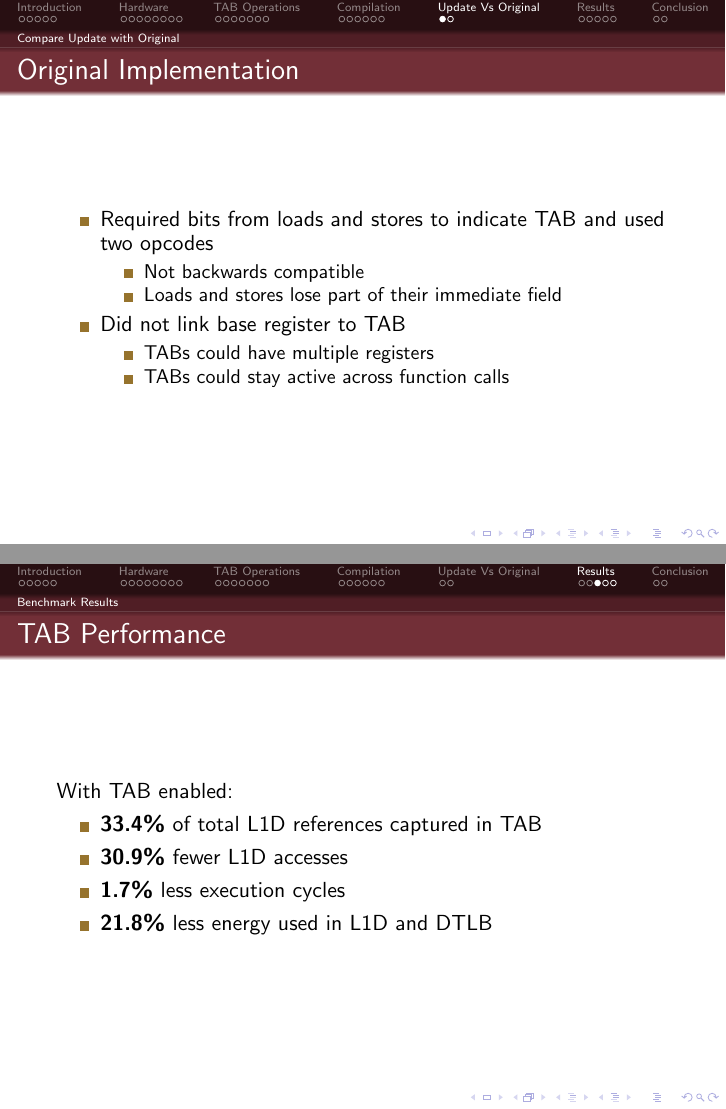
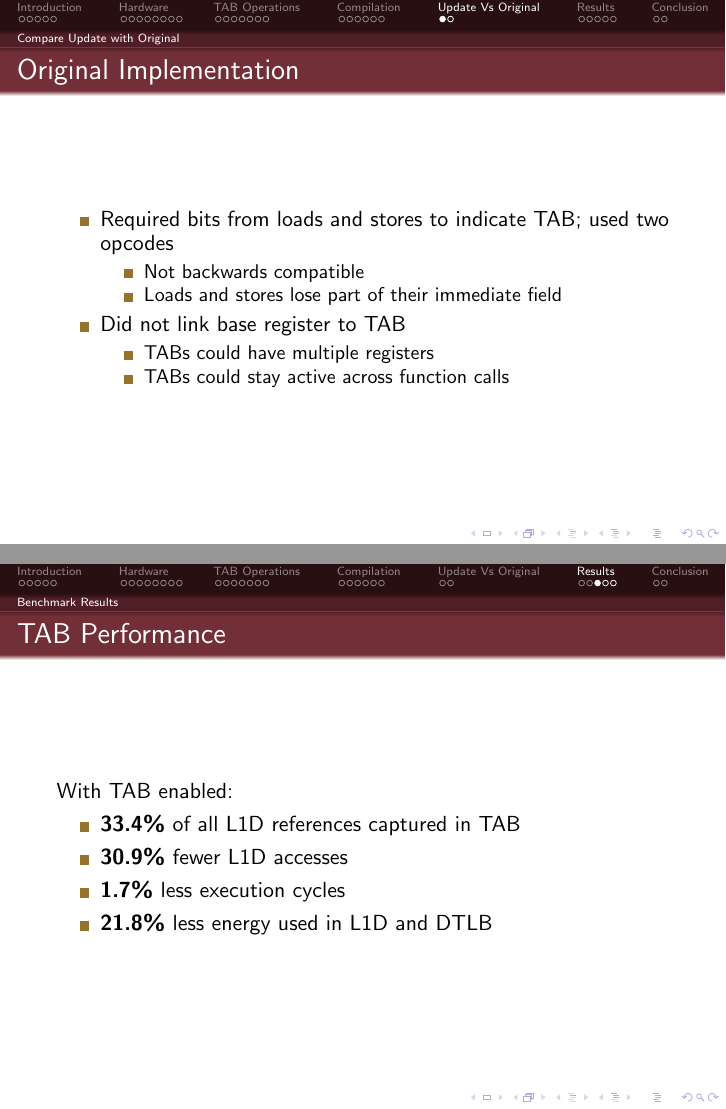
Before and after one commit to randomouscrap98/tab_presentation_2015, LaTeX slides (presentation.tex): pages 28 and 32 of 36, joined at a grey line. Compiled offline with pdfLaTeX.

Commit message:
A few poor grammar choices

```diff
--- a/presentation.tex
+++ b/presentation.tex
@@ -423,7 +423,7 @@
 \begin{frame}{Original Implementation}
    %\begin{block}{Original Implementation}
       \begin{itemize}
-         \item Required bits from loads and stores to indicate TAB and used two opcodes
+         \item Required bits from loads and stores to indicate TAB; used two opcodes
             \begin{itemize}
                \item Not backwards compatible
                \item Loads and stores lose part of their immediate field
@@ -484,7 +484,7 @@
 \begin{frame}{TAB Performance}
    With TAB enabled:
    \begin{itemize}
-      \item \textbf{33.4\%} of total L1D references captured in TAB
+      \item \textbf{33.4\%} of all L1D references captured in TAB
       \item \textbf{30.9\%} fewer L1D accesses
       \item \textbf{1.7\%} less execution cycles
       \item \textbf{21.8\%} less energy used in L1D and DTLB
```
Also changed, not shown: presentation.tex (2 more changed lines).
